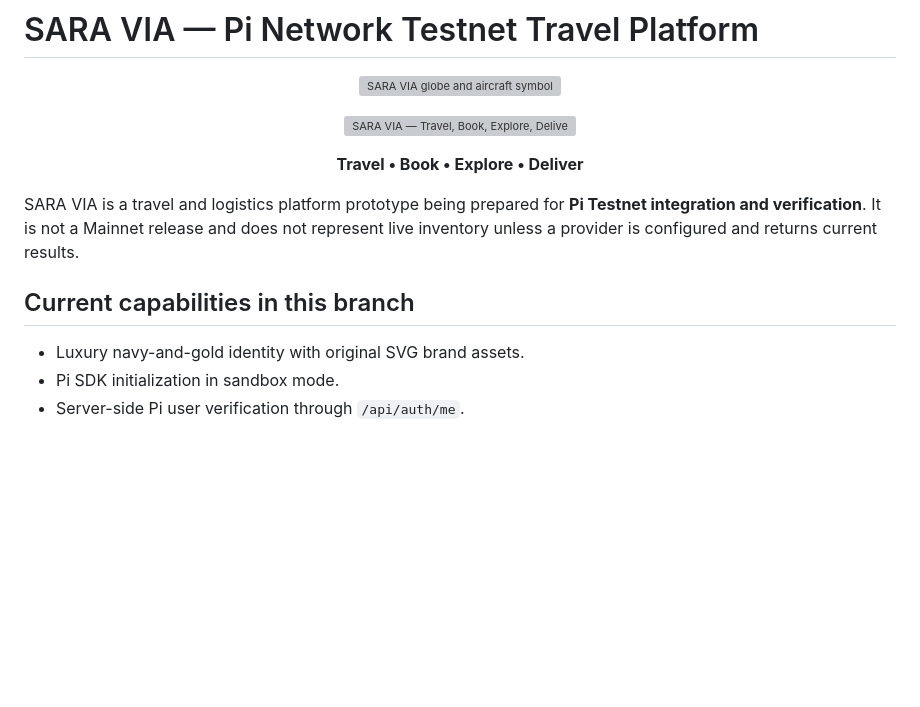
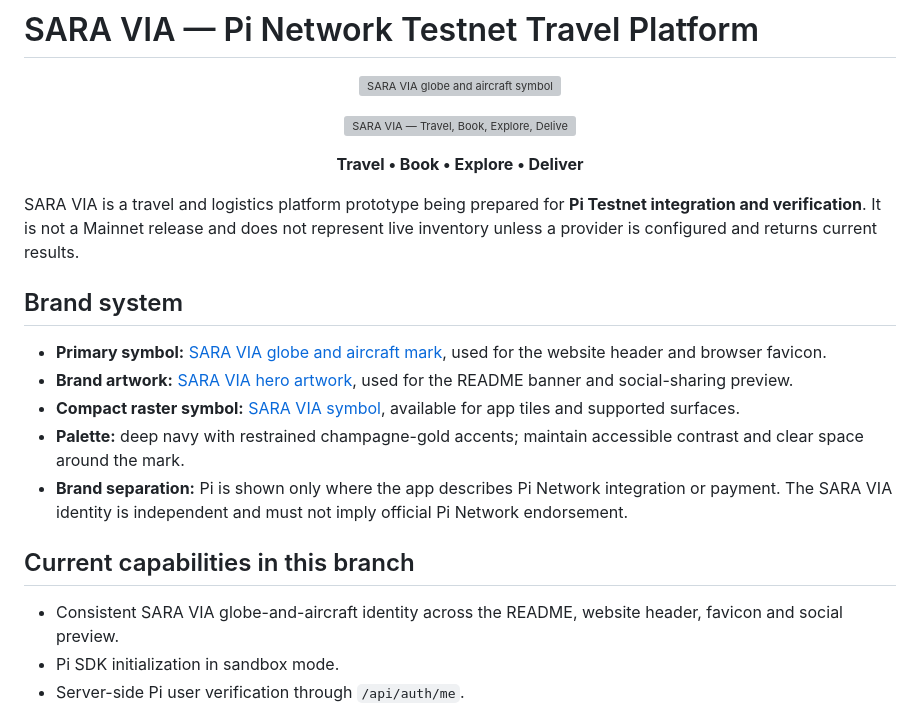
Before and after one commit to Ze0ro99/Sara-via, a Markdown page: README.md, the part around one of its changes. GitHub-like rendering; blank space fills up the shorter version; grey boxes are pictures that could not be loaded.

Commit message:
docs: document SARA VIA brand system and correct artwork path

```diff
--- a/README.md
+++ b/README.md
@@ -12,9 +12,17 @@
 
 SARA VIA is a travel and logistics platform prototype being prepared for **Pi Testnet integration and verification**. It is not a Mainnet release and does not represent live inventory unless a provider is configured and returns current results.
 
+## Brand system
+
+- **Primary symbol:** [SARA VIA globe and aircraft mark](assets/sara-via-mark.svg), used for the website header and browser favicon.
+- **Brand artwork:** [SARA VIA hero artwork](assets/sara-via-brand-hero.png), used for the README banner and social-sharing preview.
+- **Compact raster symbol:** [SARA VIA symbol](assets/sara-via-symbol.webp), available for app tiles and supported surfaces.
+- **Palette:** deep navy with restrained champagne-gold accents; maintain accessible contrast and clear space around the mark.
+- **Brand separation:** Pi is shown only where the app describes Pi Network integration or payment. The SARA VIA identity is independent and must not imply official Pi Network endorsement.
+
 ## Current capabilities in this branch
 
-- Luxury navy-and-gold identity with original SVG brand assets.
+- Consistent SARA VIA globe-and-aircraft identity across the README, website header, favicon and social preview.
 - Pi SDK initialization in sandbox mode.
 - Server-side Pi user verification through `/api/auth/me`.
 - Fail-closed Pi payment approval and server-confirmed completion; incomplete-payment recovery is routed through the backend.
```
Also changed, not shown: other parts of README.md (+1 -1 lines).
